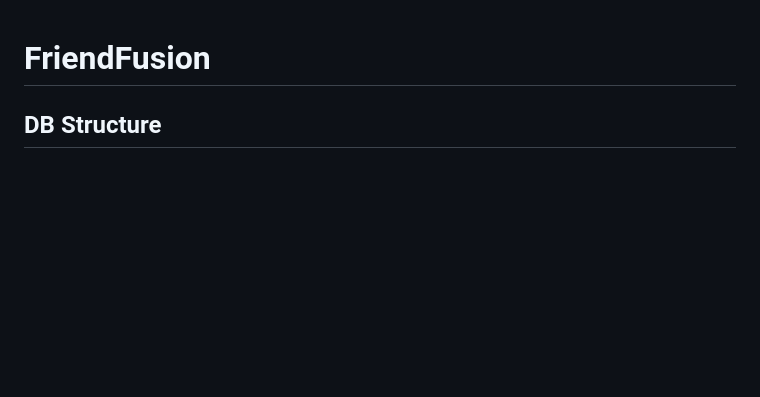
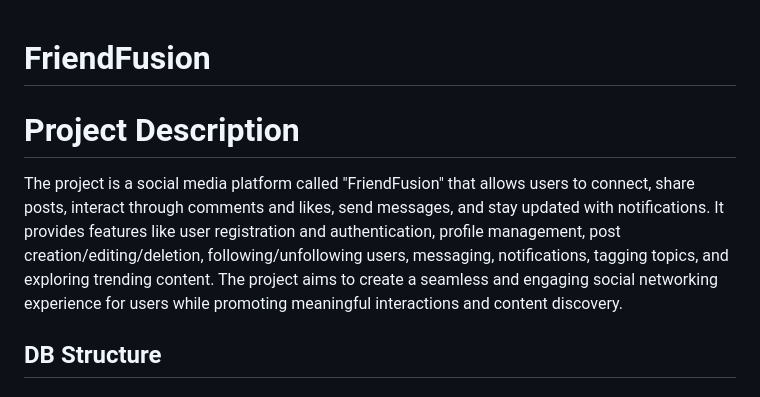
Before and after one commit to Cyb3r-Ali/social_app_api, a Markdown page: README.md, the part around the change. Drawn GitHub-style; blank space fills up the shorter version.

Commit message:
Added project description in the overview of the project

```diff
--- a/README.md
+++ b/README.md
@@ -1,4 +1,9 @@
 # FriendFusion
+
+# Project Description
+
+The project is a social media platform called "FriendFusion" that allows users to connect, share posts, interact through comments and likes, send messages, and stay updated with notifications. It provides features like user registration and authentication, profile management, post creation/editing/deletion, following/unfollowing users, messaging, notifications, tagging topics, and exploring trending content. The project aims to create a seamless and engaging social networking experience for users while promoting meaningful interactions and content discovery.
+
 
 ## DB Structure
 
```
